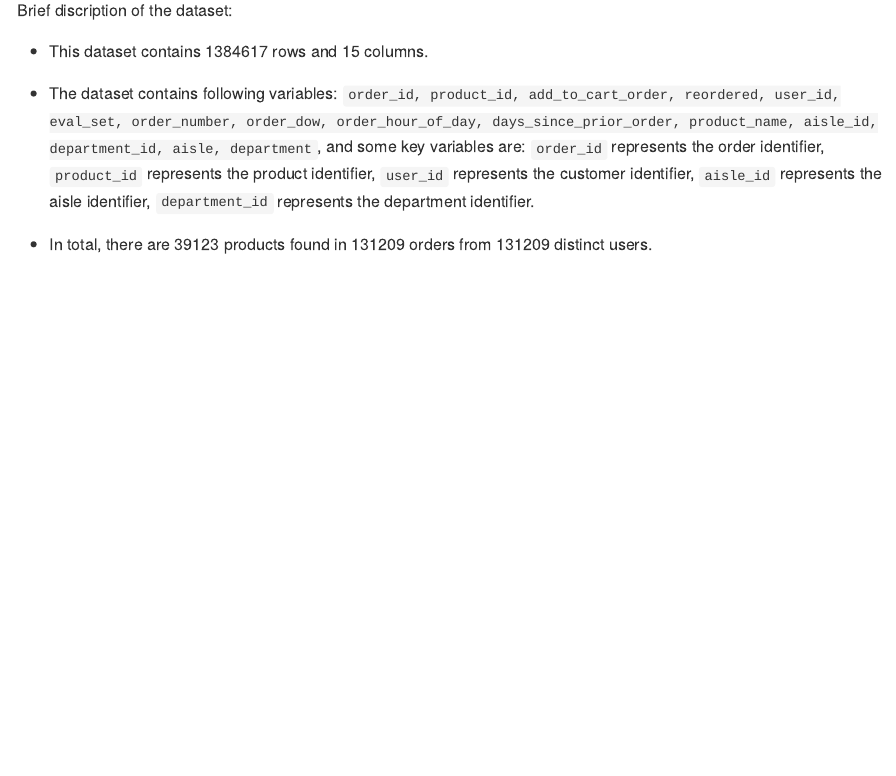
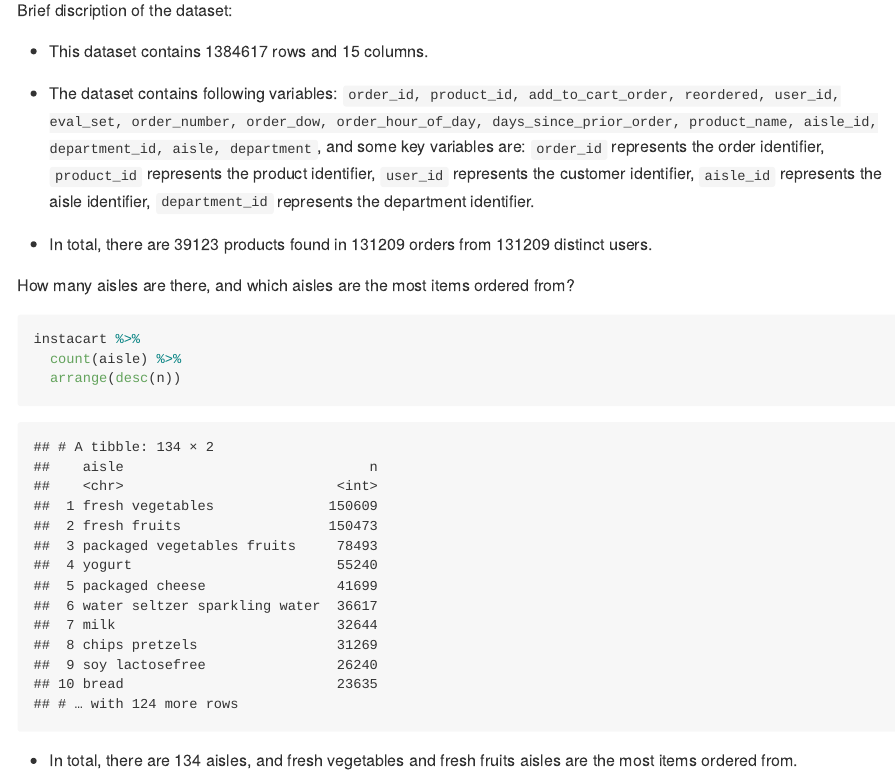
Before and after one commit to Laufeysonn/p8105_hw3_jt3387, an R Markdown document (p8105_hw3_jt3387.Rmd): the page in a window 1100 px wide, from 420 px down. The pictures show the output file p8105_hw3_jt3387.md that the author committed with the source, drawn offline in the style of GitHub.

Commit message:
Show the order number from different aisles

````diff
--- a/p8105_hw3_jt3387.Rmd
+++ b/p8105_hw3_jt3387.Rmd
@@ -25,3 +25,13 @@ Brief discription of the dataset:
 - The dataset contains following variables: ``r names(instacart)``, and some key variables are: `order_id` represents the order identifier, `product_id` represents the product identifier, `user_id` represents the customer identifier, `aisle_id` represents the aisle identifier, `department_id` represents the department identifier.
 
 - In total, there are `r instacart %>% select(product_id) %>% distinct %>% count` products found in `r instacart %>% select(user_id, order_id) %>% distinct %>% count` orders from `r instacart %>% select(user_id) %>% distinct %>% count` distinct users.
+
+How many aisles are there, and which aisles are the most items ordered from?
+
+```{r}
+instacart %>%
+  count(aisle) %>%
+  arrange(desc(n))
+```
+
+- In total, there are 134 aisles, and fresh vegetables and fresh fruits aisles are the most items ordered from.
````
Also changed, not shown: p8105_hw3_jt3387.md.
